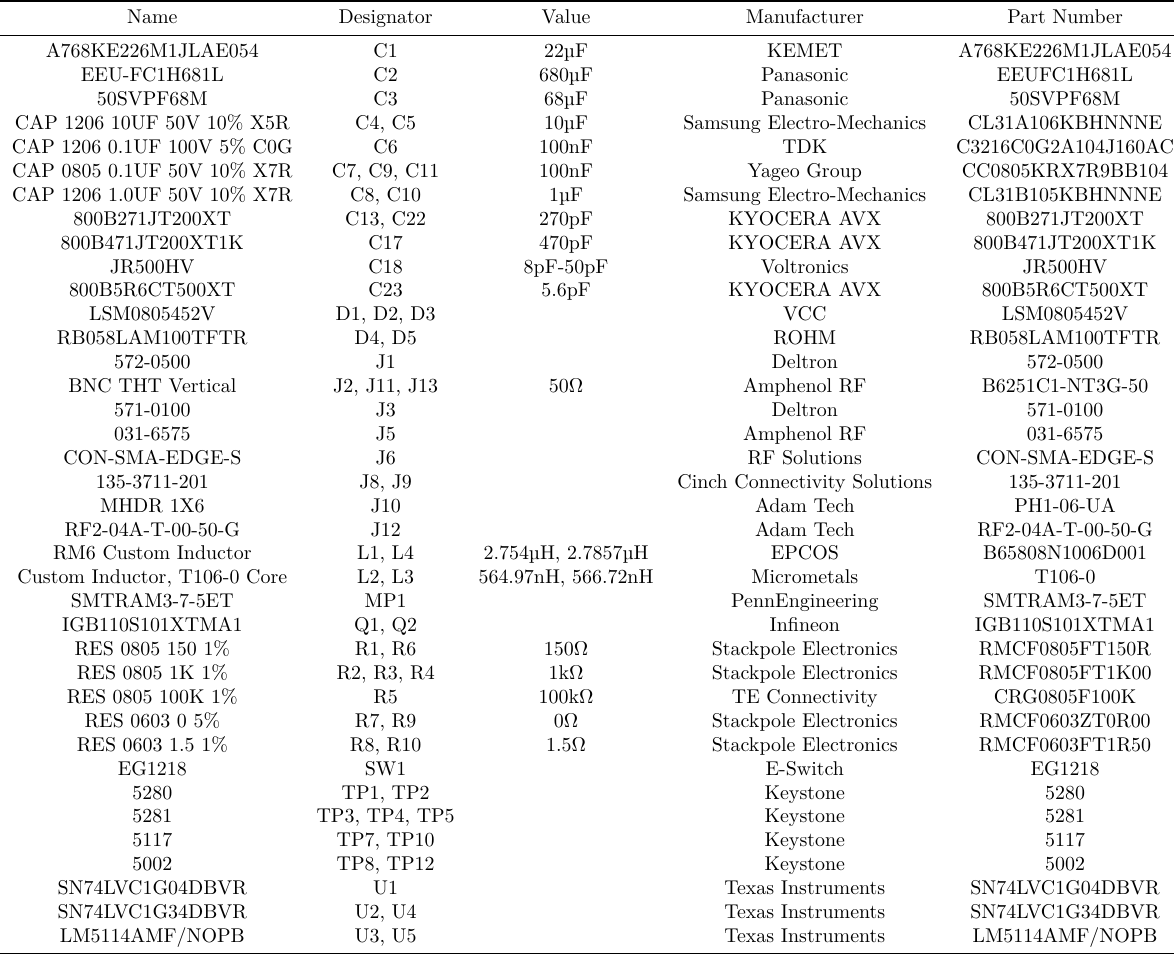
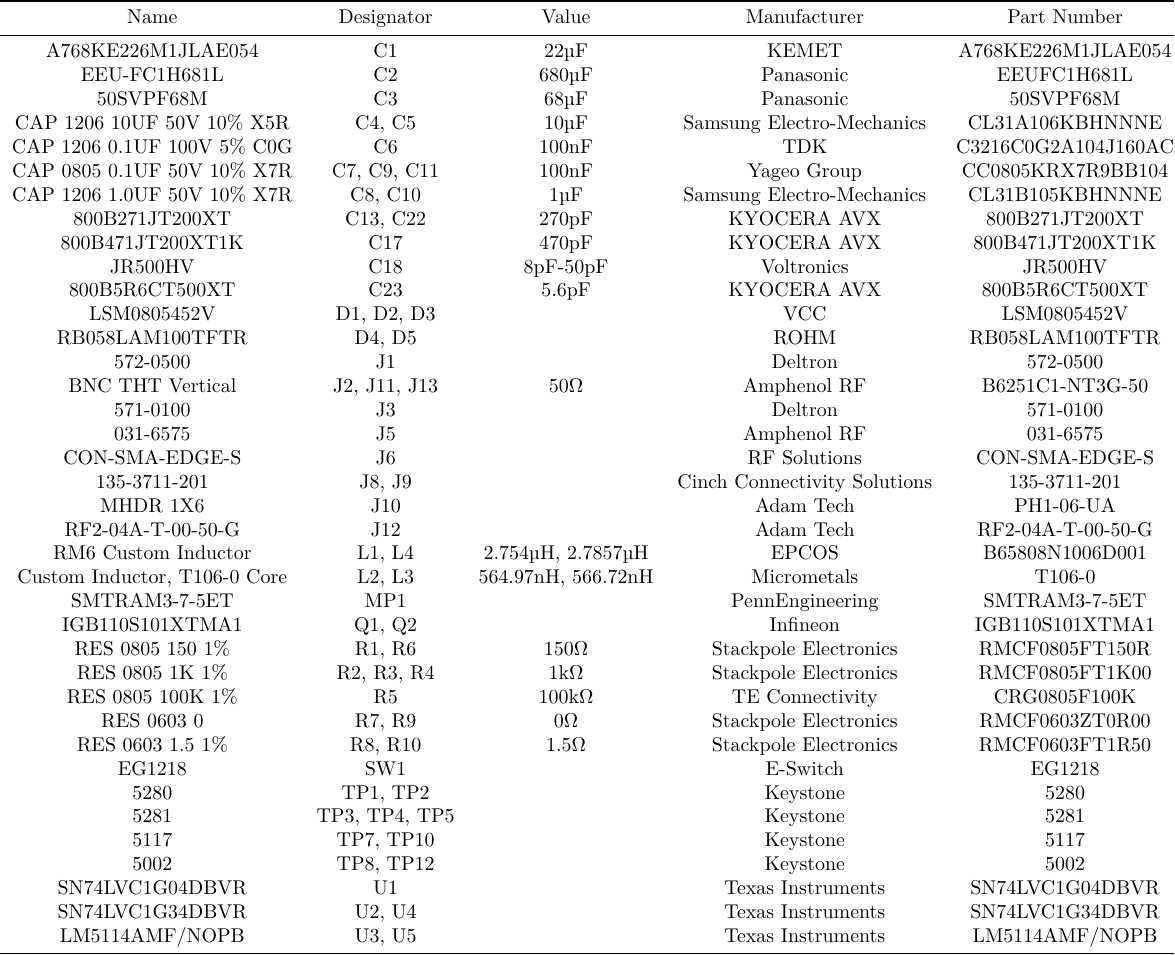
Before and after one commit to aakatz3/ESE-6710-Final-Project-Paper, a LaTeX figure (table/bom/BOM-inverter.tex): the whole page. Compiled offline with XeLaTeX.

Commit message:
txs auto checkin

```diff
--- a/table/bom/BOM-inverter.tex
+++ b/table/bom/BOM-inverter.tex
@@ -40,7 +40,7 @@
                  RES 0805 150 1\% & R1, R6 & 150Ω &  Stackpole Electronics & RMCF0805FT150R \\
                  RES 0805 1K 1\% & R2, R3, R4 & 1kΩ &  Stackpole Electronics & RMCF0805FT1K00 \\
                  RES 0805 100K 1\% & R5 & 100kΩ &  TE Connectivity & CRG0805F100K \\
-                 RES 0603 0 5\% & R7, R9 & 0Ω &  Stackpole Electronics & RMCF0603ZT0R00 \\
+                 RES 0603 0 & R7, R9 & 0Ω &  Stackpole Electronics & RMCF0603ZT0R00 \\
                  RES 0603 1.5 1\% & R8, R10 & 1.5Ω &  Stackpole Electronics & RMCF0603FT1R50 \\
                  EG1218 & SW1 &  &  E-Switch & EG1218 \\
                  5280 & TP1, TP2 &  &  Keystone & 5280 \\
```
